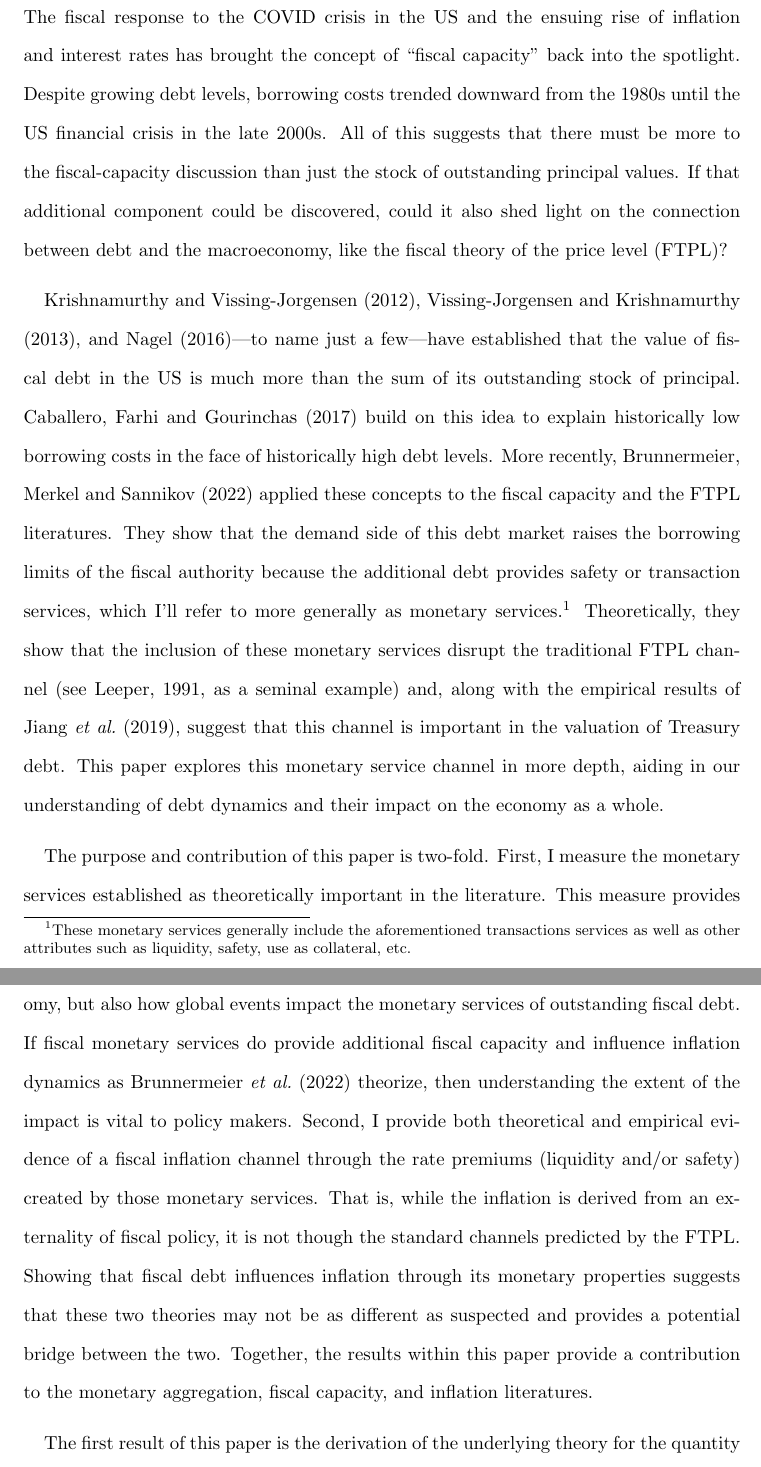
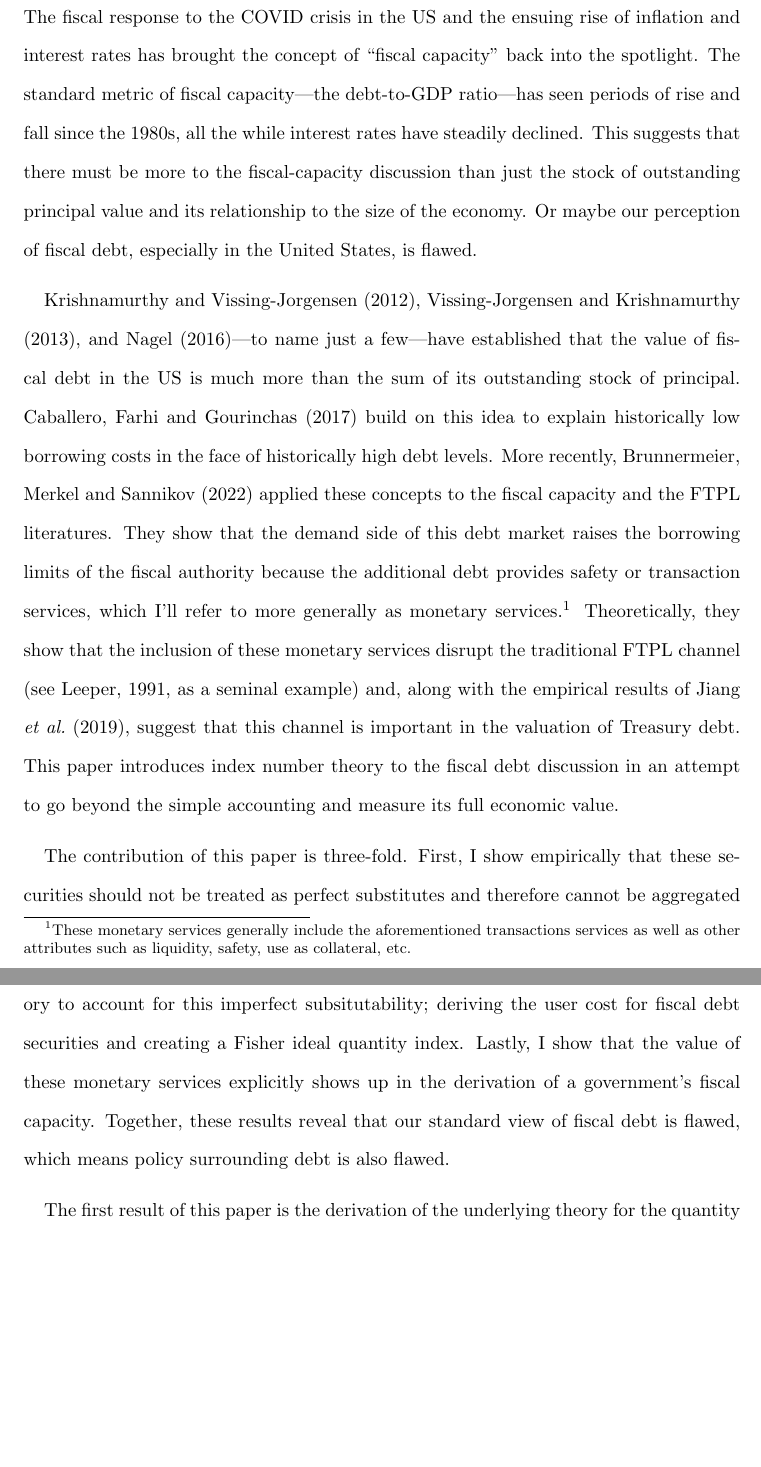
Before and after one commit to AndrewKeinsley/Fiscal_Money_Paper, a LaTeX paper (Manuscript/Fiscal_Fisher_Index.tex): two parts of pages 2 and 3 of 39, joined at a grey line, cut so that both start at the same text, the shorter picture padded with empty space. Compiled offline with pdfLaTeX.

Commit message:
First introduction edit

```diff
--- a/Manuscript/Fiscal_Fisher_Index.tex
+++ b/Manuscript/Fiscal_Fisher_Index.tex
@@ -83,10 +83,12 @@
 
 % Introduce the Topic and its Imporance
 The fiscal response to the COVID crisis in the US and the ensuing rise of inflation and interest rates has brought the concept of ``fiscal capacity" back into the spotlight.
-Despite growing debt levels, borrowing costs trended downward from the 1980s until the US financial crisis in the late 2000s.
+% Despite growing debt levels, borrowing costs trended downward from the 1980s until the US financial crisis in the late 2000s.
+The standard metric of fiscal capacity---the debt-to-GDP ratio---has seen periods of rise and fall since the 1980s, all the while interest rates have steadily declined.
 %Forecasters, despite accelerating debt levels, suggest that short-term interest rates will peak somewhere around two percent in the post-COVID cycle.
-All of this suggests that there must be more to the fiscal-capacity discussion than just the stock of outstanding principal values.
-If that additional component could be discovered, could it also shed light on the connection between debt and the macroeconomy, like the fiscal theory of the price level (FTPL)?
+This suggests that there must be more to the fiscal-capacity discussion than just the stock of outstanding principal value and its relationship to the size of the economy.
+% If that additional component could be discovered, could it also shed light on the connection between debt and the macroeconomy, like the fiscal theory of the price level (FTPL)?
+Or maybe our perception of fiscal debt, especially in the United States, is flawed.
 
 % Brief Literature Review
 \citet{Krishnamurthy-VissingJorgensen:2012}, \citet{Krishnamurthy-VissingJorgensen:2013}, and \citet{Nagel:2016}---to name just a few---have established that the value of fiscal debt in the US is much more than the sum of its outstanding stock of principal.
@@ -97,23 +99,29 @@ They show that the demand side of this debt market raises the borrowing limits o
 Theoretically, they show that the inclusion of these monetary services disrupt the traditional FTPL channel \citep[see][as a seminal example]{Leeper:1991} and, along with the empirical results of \citet{Jiang-etal:2019}, suggest that this channel is important in the valuation of Treasury debt.
 %, but introduce the possibility of other channels.\footnote{
 %	\citet{Cui-Soren:2019} find that the bubble term in their model with low interest rates is primarily composed of liquidity services as well.}
-This paper explores this monetary service channel in more depth, aiding in our understanding of debt dynamics and their impact on the economy as a whole.
+% This paper explores this monetary service channel in more depth, aiding in our understanding of debt dynamics and their impact on the economy as a whole.
+This paper introduces index number theory to the fiscal debt discussion in an attempt to go beyond the simple accounting and measure its full economic value.
 
 % Purpose of this paper...
-The purpose and contribution of this paper is two-fold.
+The contribution of this paper is three-fold.
+% The purpose and contribution of this paper is two-fold.
 %to measure the monetary services of marketable fiscal debt in the US and to estimate their impact on inflation.
 % Contribution to the literature
 %The contribution of this paper is two-fold.
-First, I measure the monetary services established as theoretically important in the literature.
-This measure provides additional insight not only into how debt and its dynamics impact the greater economy, but also how global events impact the monetary services of outstanding fiscal debt.
-If fiscal monetary services do provide additional fiscal capacity and influence inflation dynamics as \citet{Brunnermeier-Merkel-Sannikov:2022} theorize, then understanding the extent of the impact is vital to policy makers.
-Second, I provide both theoretical and empirical evidence of a fiscal inflation channel through the rate premiums (liquidity and/or safety) created by those monetary services.
-That is, while the inflation is derived from an externality of fiscal policy, it is not though the standard channels predicted by the FTPL.
-%via these monetary services, though I also show that this result is through the liquidity premiums in the model, not the standard channels predicted by the FTPL.
-%monetary services channel to the fiscal theory of the price level.
-%The debate between the monetarist view of inflation and those behind the FTPL has been long and arduous.
-Showing that fiscal debt influences inflation through its monetary properties suggests that these two theories may not be as different as suspected and provides a potential bridge between the two.
-Together, the results within this paper provide a contribution to the monetary aggregation, fiscal capacity, and inflation literatures.
+First, I show empirically that these securities should not be treated as perfect substitutes and therefore cannot be aggregated in the standard, simple-sum manner.
+Next, I motivate the use of index number theory to account for this imperfect subsitutability; deriving the user cost for fiscal debt securities and creating a Fisher ideal quantity index.
+% Lastly, I reveal that a failure to account for the monetary services provided by fiscal debt ultimately leads to a misunderstanding of a nation's fiscal capacity.
+Lastly, I show that the value of these monetary services explicitly shows up in the derivation of a government's fiscal capacity.
+% First, I measure the monetary services established as theoretically important in the literature.
+% This measure provides additional insight not only into how debt and its dynamics impact the greater economy, but also how global events impact the monetary services of outstanding fiscal debt.
+% If fiscal monetary services do provide additional fiscal capacity and influence inflation dynamics as \citet{Brunnermeier-Merkel-Sannikov:2022} theorize, then understanding the extent of the impact is vital to policy makers.
+% Second, I provide both theoretical and empirical evidence of a fiscal inflation channel through the rate premiums (liquidity and/or safety) created by those monetary services.
+% That is, while the inflation is derived from an externality of fiscal policy, it is not though the standard channels predicted by the FTPL.
+% %via these monetary services, though I also show that this result is through the liquidity premiums in the model, not the standard channels predicted by the FTPL.
+% %monetary services channel to the fiscal theory of the price level.
+% %The debate between the monetarist view of inflation and those behind the FTPL has been long and arduous.
+% Showing that fiscal debt influences inflation through its monetary properties suggests that these two theories may not be as different as suspected and provides a potential bridge between the two.
+Together, these results reveal that our standard view of fiscal debt is flawed, which means policy surrounding debt is also flawed.
 
 % Results 1
 The first result of this paper is the derivation of the underlying theory for the quantity index of interest.
```
Also changed, not shown: Manuscript/Fiscal_Fisher_Index.pdf, Manuscript/Fiscal_Fisher_Index.tex (2 more changed lines), 4 other files.
